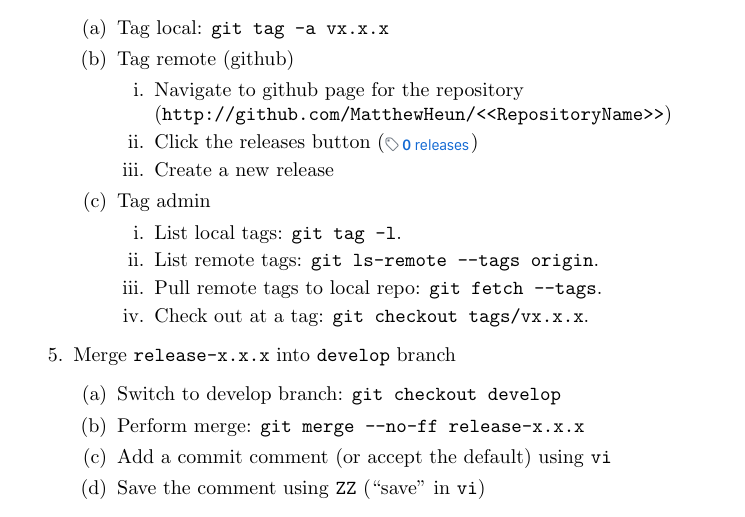
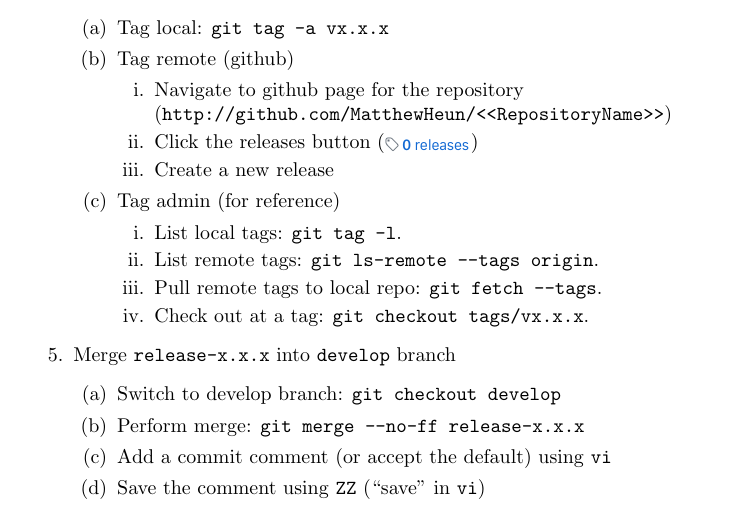
Before and after one commit to MatthewHeun/DevelopmentStrategies, a LaTeX paper (BranchStrategy.tex): part of page 5 of 8, cut so that both start at the same text. Compiled offline with pdfLaTeX.

Commit message:
Added a "(for reference)" note to tag admin section

```diff
--- a/BranchStrategy.tex
+++ b/BranchStrategy.tex
@@ -357,7 +357,7 @@ Use the following steps to release a new version (\texttt{x.x.x}).
 
 	\end{enumerate}
 	%
-	\item Tag admin
+	\item Tag admin (for reference)
 	%
 	\begin{enumerate}
 
```
